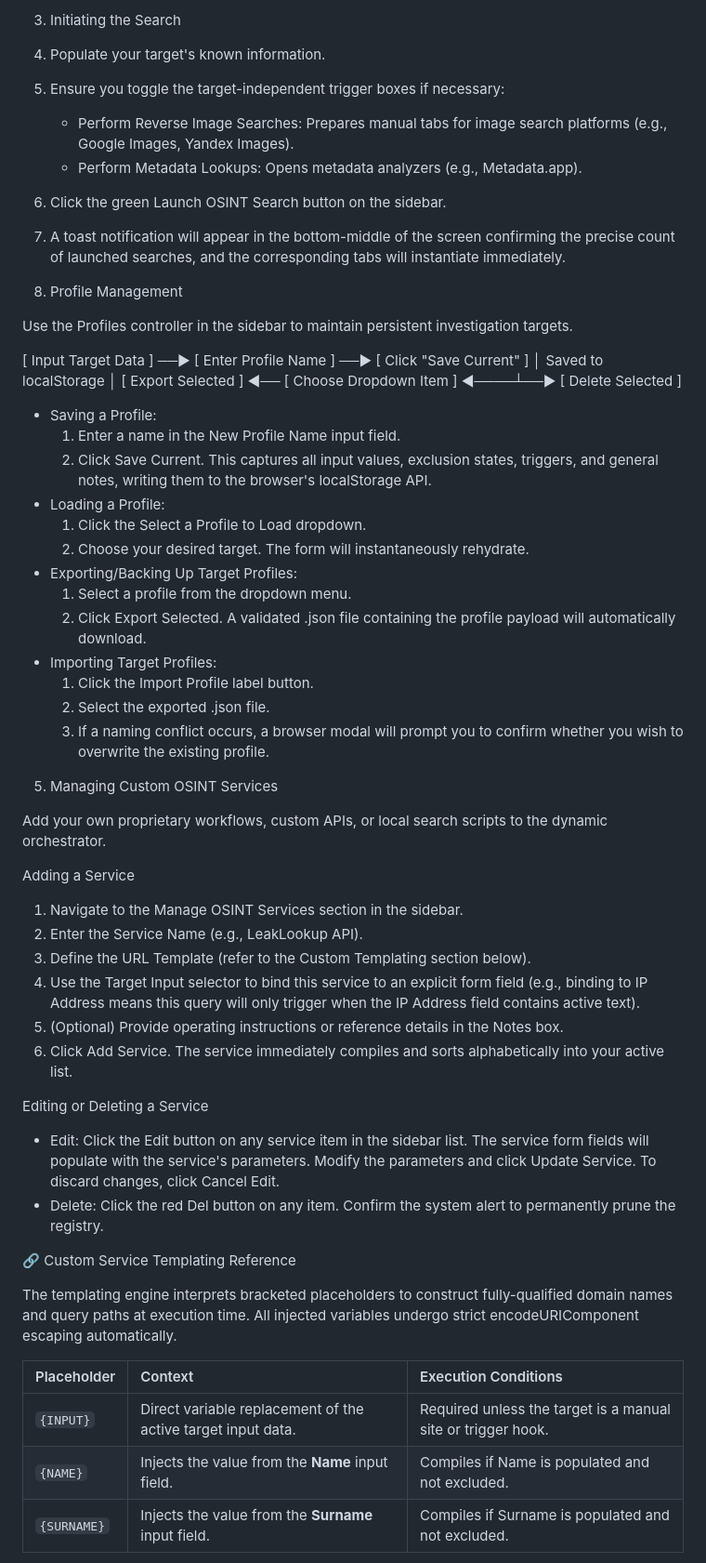
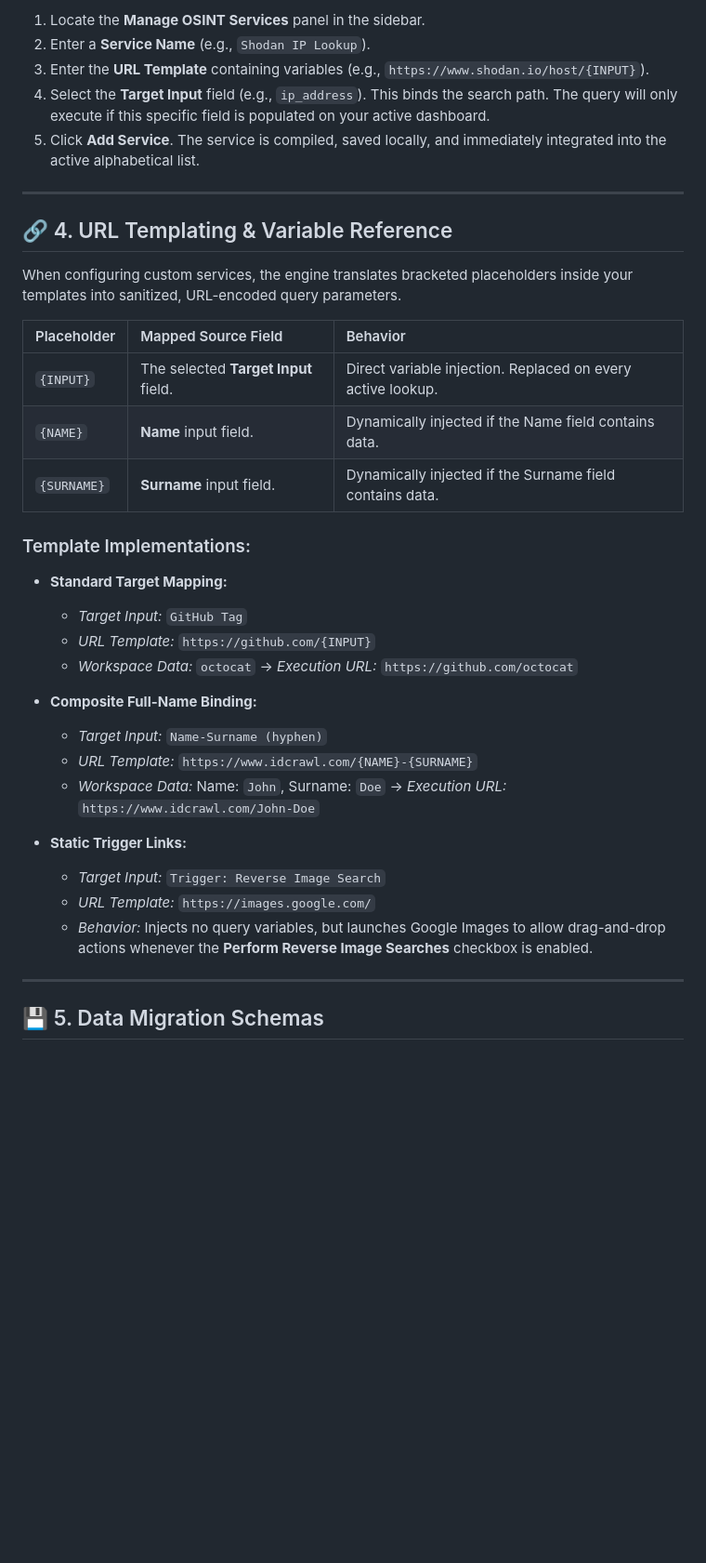
Before and after one commit to vSAQv/osintAgregator, a Markdown page: README.md, the part around one of its changes. Shown at 93% size. Drawn GitHub-style; blank space fills up the shorter version.

Commit message:
style: formated README.md

```diff
--- a/README.md
+++ b/README.md
@@ -74,80 +69,40 @@ from searches).
 
-3. Initiating the Search
+1. Locate the **Manage OSINT Services** panel in the sidebar.
+2. Enter a **Service Name** (e.g., `Shodan IP Lookup`).
+3. Enter the **URL Template** containing variables (e.g., `https://www.shodan.io/host/{INPUT}`).
+4. Select the **Target Input** field (e.g., `ip_address`). This binds the search path. The query will only execute if this specific field is populated on your active dashboard.
+5. Click **Add Service**. The service is compiled, saved locally, and immediately integrated into the active alphabetical list.
 
-1.  Populate your target's known information.
-2.  Ensure you toggle the target-independent trigger boxes if necessary:
-      - Perform Reverse Image Searches: Prepares manual tabs for image search
-        platforms (e.g., Google Images, Yandex Images).
-      - Perform Metadata Lookups: Opens metadata analyzers (e.g., Metadata.app).
-3.  Click the green Launch OSINT Search button on the sidebar.
-4.  A toast notification will appear in the bottom-middle of the screen
-    confirming the precise count of launched searches, and the corresponding
-    tabs will instantiate immediately.
+---
 
-4. Profile Management
+## 🔗 4. URL Templating & Variable Reference
 
-Use the Profiles controller in the sidebar to maintain persistent investigation
-targets.
+When configuring custom services, the engine translates bracketed placeholders inside your templates into sanitized, URL-encoded query parameters.
 
-[ Input Target Data ] ──► [ Enter Profile Name ] ──► [ Click "Save Current" ]
-                                                              │
-                                                     Saved to localStorage
-                                                              │
-[ Export Selected ] ◄── [ Choose Dropdown Item ] ◄────┴──► [ Delete Selected ]
+| Placeholder | Mapped Source Field | Behavior |
+| :--- | :--- | :--- |
+| `{INPUT}` | The selected **Target Input** field. | Direct variable injection. Replaced on every active lookup. |
+| `{NAME}` | **Name** input field. | Dynamically injected if the Name field contains data. |
+| `{SURNAME}`| **Surname** input field. | Dynamically injected if the Surname field contains data. |
 
-  - Saving a Profile:
-    1.  Enter a name in the New Profile Name input field.
-    2.  Click Save Current. This captures all input values, exclusion states,
-        triggers, and general notes, writing them to the browser's localStorage
-        API.
-  - Loading a Profile:
-    1.  Click the Select a Profile to Load dropdown.
-    2.  Choose your desired target. The form will instantaneously rehydrate.
-  - Exporting/Backing Up Target Profiles:
-    1.  Select a profile from the dropdown menu.
-    2.  Click Export Selected. A validated .json file containing the profile
-        payload will automatically download.
-  - Importing Target Profiles:
-    1.  Click the Import Profile label button.
-    2.  Select the exported .json file.
-    3.  If a naming conflict occurs, a browser modal will prompt you to confirm
-        whether you wish to overwrite the existing profile.
+### Template Implementations:
 
-5. Managing Custom OSINT Services
+*   **Standard Target Mapping:**
+    *   *Target Input:* `GitHub Tag`
+    *   *URL Template:* `https://github.com/{INPUT}`
+    *   *Workspace Data:* `octocat` → *Execution URL:* `https://github.com/octocat`
 
-Add your own proprietary workflows, custom APIs, or local search scripts to the
-dynamic orchestrator.
+*   **Composite Full-Name Binding:**
+    *   *Target Input:* `Name-Surname (hyphen)`
+    *   *URL Template:* `https://www.idcrawl.com/{NAME}-{SURNAME}`
+    *   *Workspace Data:* Name: `John`, Surname: `Doe` → *Execution URL:* `https://www.idcrawl.com/John-Doe`
 
-Adding a Service
+*   **Static Trigger Links:**
+    *   *Target Input:* `Trigger: Reverse Image Search`
+    *   *URL Template:* `https://images.google.com/`
+    *   *Behavior:* Injects no query variables, but launches Google Images to allow drag-and-drop actions whenever the **Perform Reverse Image Searches** checkbox is enabled.
 
-1.  Navigate to the Manage OSINT Services section in the sidebar.
-2.  Enter the Service Name (e.g., LeakLookup API).
-3.  Define the URL Template (refer to the Custom Templating section below).
-4.  Use the Target Input selector to bind this service to an explicit form field
-    (e.g., binding to IP Address means this query will only trigger when the IP
-    Address field contains active text).
-5.  (Optional) Provide operating instructions or reference details in the Notes
-    box.
-6.  Click Add Service. The service immediately compiles and sorts alphabetically
-    into your active list.
+---
 
-Editing or Deleting a Service
+## 💾 5. Data Migration Schemas
 
-  - Edit: Click the Edit button on any service item in the sidebar list. The
-    service form fields will populate with the service's parameters. Modify the
-    parameters and click Update Service. To discard changes, click Cancel Edit.
-  - Delete: Click the red Del button on any item. Confirm the system alert to
-    permanently prune the registry.
-
-🔗 Custom Service Templating Reference
-
-The templating engine interprets bracketed placeholders to construct
-fully-qualified domain names and query paths at execution time. All injected
-variables undergo strict encodeURIComponent escaping automatically.
-
-| Placeholder | Context                                                      | Execution Conditions                                         |
-| :---------- | :----------------------------------------------------------- | :----------------------------------------------------------- |
-| `{INPUT}`   | Direct variable replacement of the active target input data. | Required unless the target is a manual site or trigger hook. |
-| `{NAME}`    | Injects the value from the **Name** input field.             | Compiles if Name is populated and not excluded.              |
-| `{SURNAME}` | Injects the value from the **Surname** input field.          | Compiles if Surname is populated and not excluded.           |
-
```
Also changed, not shown: other parts of README.md (+60 -89 lines).
